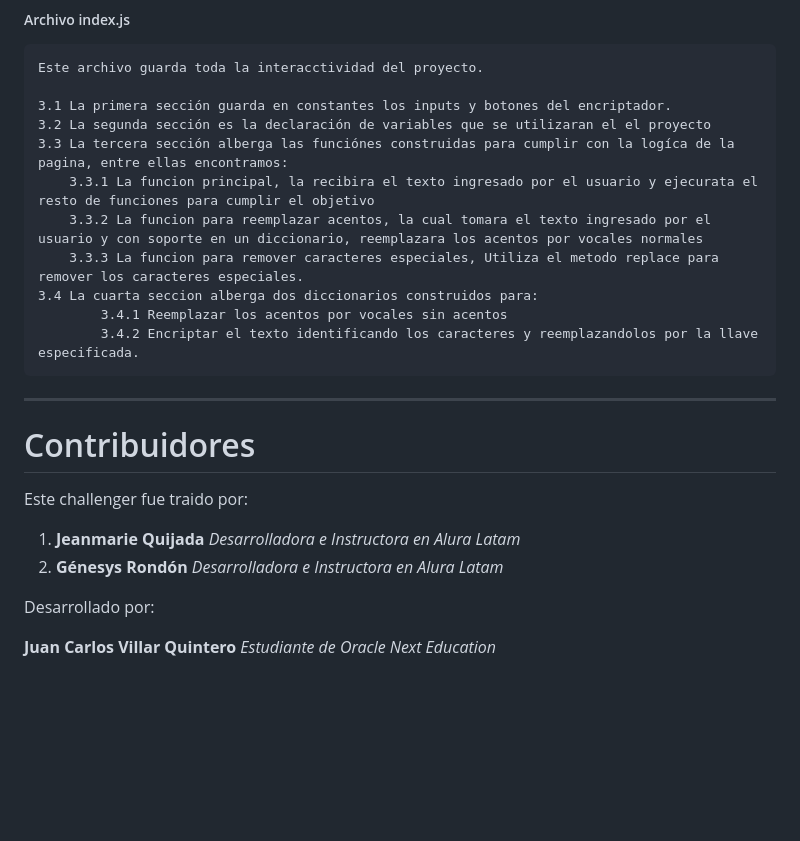
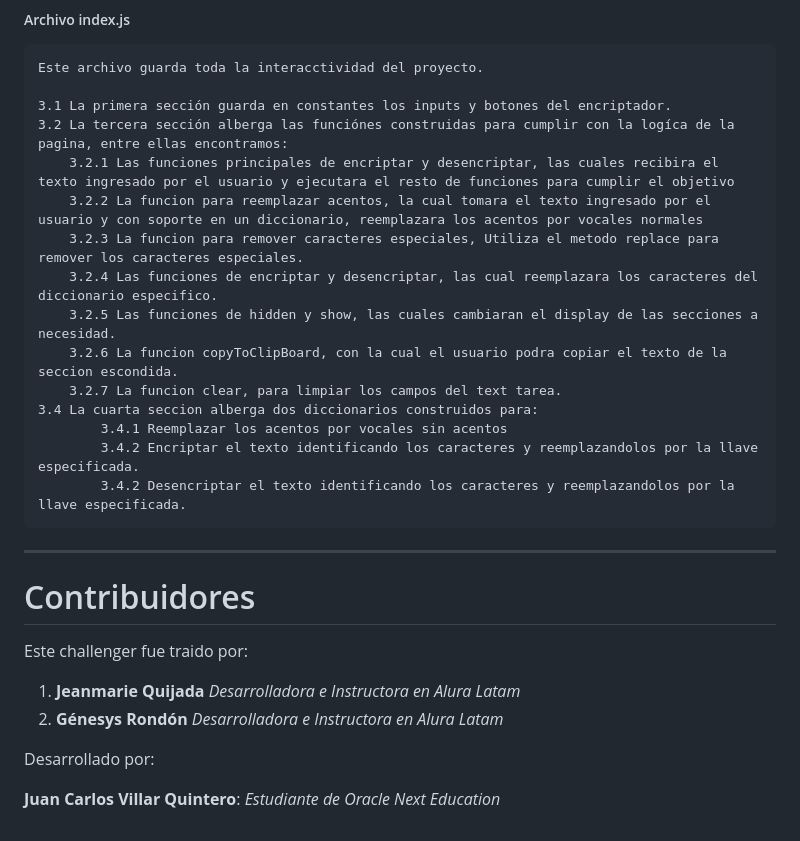
Before and after one commit to JuanC0097/Encriptor_Alura, a Markdown page: readme.md, the part around the change. Drawn GitHub-style; blank space fills up the shorter version.

Commit message:
Modificacion del archivo readme, agregada toda la documentacion del codigo js

```diff
--- a/readme.md
+++ b/readme.md
@@ -54,14 +54,18 @@ El proyecto cuenta con:
     Este archivo guarda toda la interacctividad del proyecto.
 
     3.1 La primera sección guarda en constantes los inputs y botones del encriptador.
-    3.2 La segunda sección es la declaración de variables que se utilizaran el el proyecto
-    3.3 La tercera sección alberga las funciónes construidas para cumplir con la logíca de la pagina, entre ellas encontramos:
-        3.3.1 La funcion principal, la recibira el texto ingresado por el usuario y ejecurata el resto de funciones para cumplir el objetivo
-        3.3.2 La funcion para reemplazar acentos, la cual tomara el texto ingresado por el usuario y con soporte en un diccionario, reemplazara los acentos por vocales normales
-        3.3.3 La funcion para remover caracteres especiales, Utiliza el metodo replace para remover los caracteres especiales.
+    3.2 La tercera sección alberga las funciónes construidas para cumplir con la logíca de la pagina, entre ellas encontramos:
+        3.2.1 Las funciones principales de encriptar y desencriptar, las cuales recibira el texto ingresado por el usuario y ejecutara el resto de funciones para cumplir el objetivo
+        3.2.2 La funcion para reemplazar acentos, la cual tomara el texto ingresado por el usuario y con soporte en un diccionario, reemplazara los acentos por vocales normales
+        3.2.3 La funcion para remover caracteres especiales, Utiliza el metodo replace para remover los caracteres especiales.
+        3.2.4 Las funciones de encriptar y desencriptar, las cual reemplazara los caracteres del diccionario especifico.
+        3.2.5 Las funciones de hidden y show, las cuales cambiaran el display de las secciones a necesidad.
+        3.2.6 La funcion copyToClipBoard, con la cual el usuario podra copiar el texto de la seccion escondida.
+        3.2.7 La funcion clear, para limpiar los campos del text tarea.
     3.4 La cuarta seccion alberga dos diccionarios construidos para:
             3.4.1 Reemplazar los acentos por vocales sin acentos
             3.4.2 Encriptar el texto identificando los caracteres y reemplazandolos por la llave especificada.
+            3.4.2 Desencriptar el texto identificando los caracteres y reemplazandolos por la llave especificada.
 
 ***
 
@@ -74,4 +78,4 @@ Este challenger fue traido por:
 
 Desarrollado por:
 
-**Juan Carlos Villar Quintero** *Estudiante de Oracle Next Education*
+**Juan Carlos Villar Quintero**: *Estudiante de Oracle Next Education*
```
